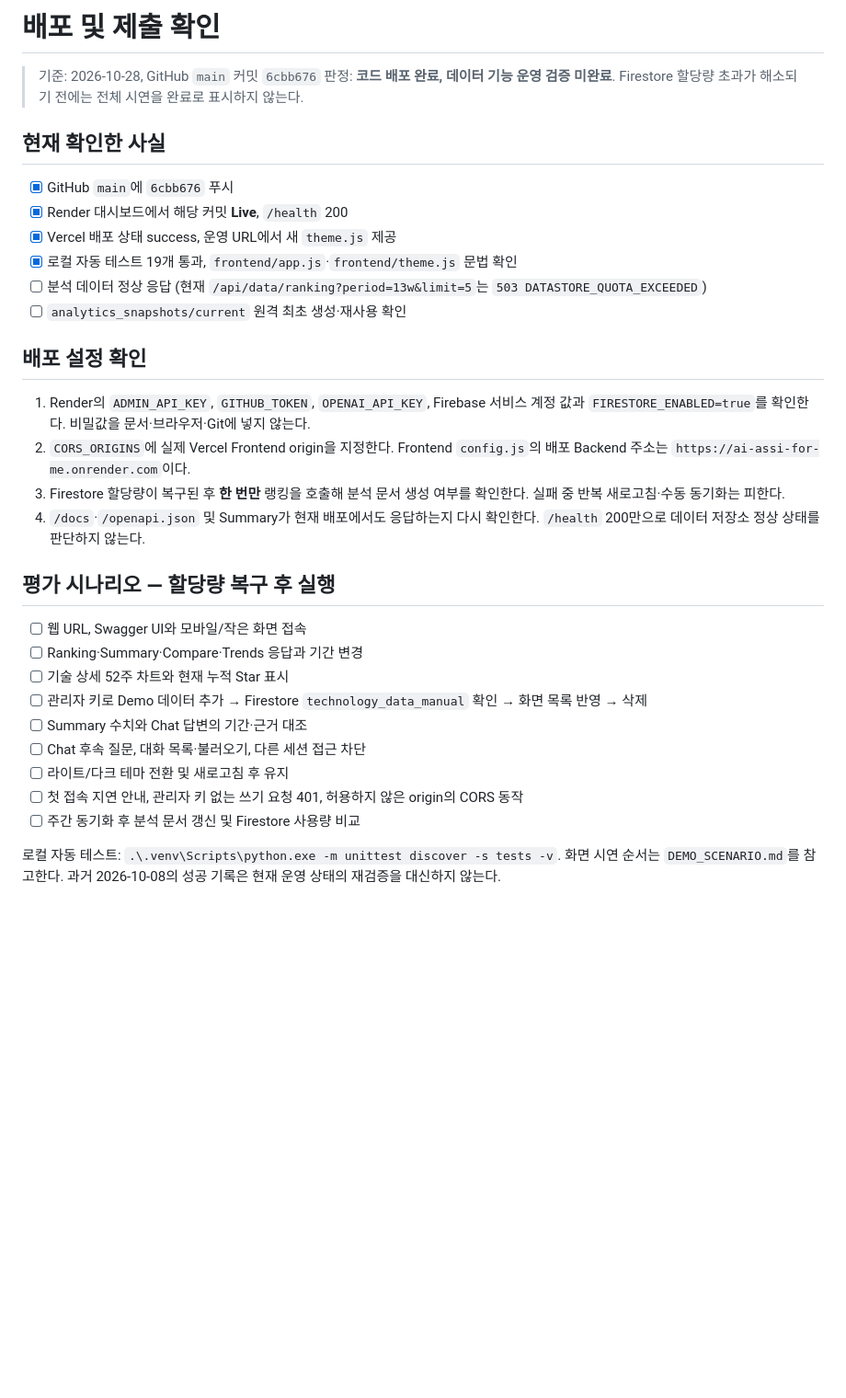
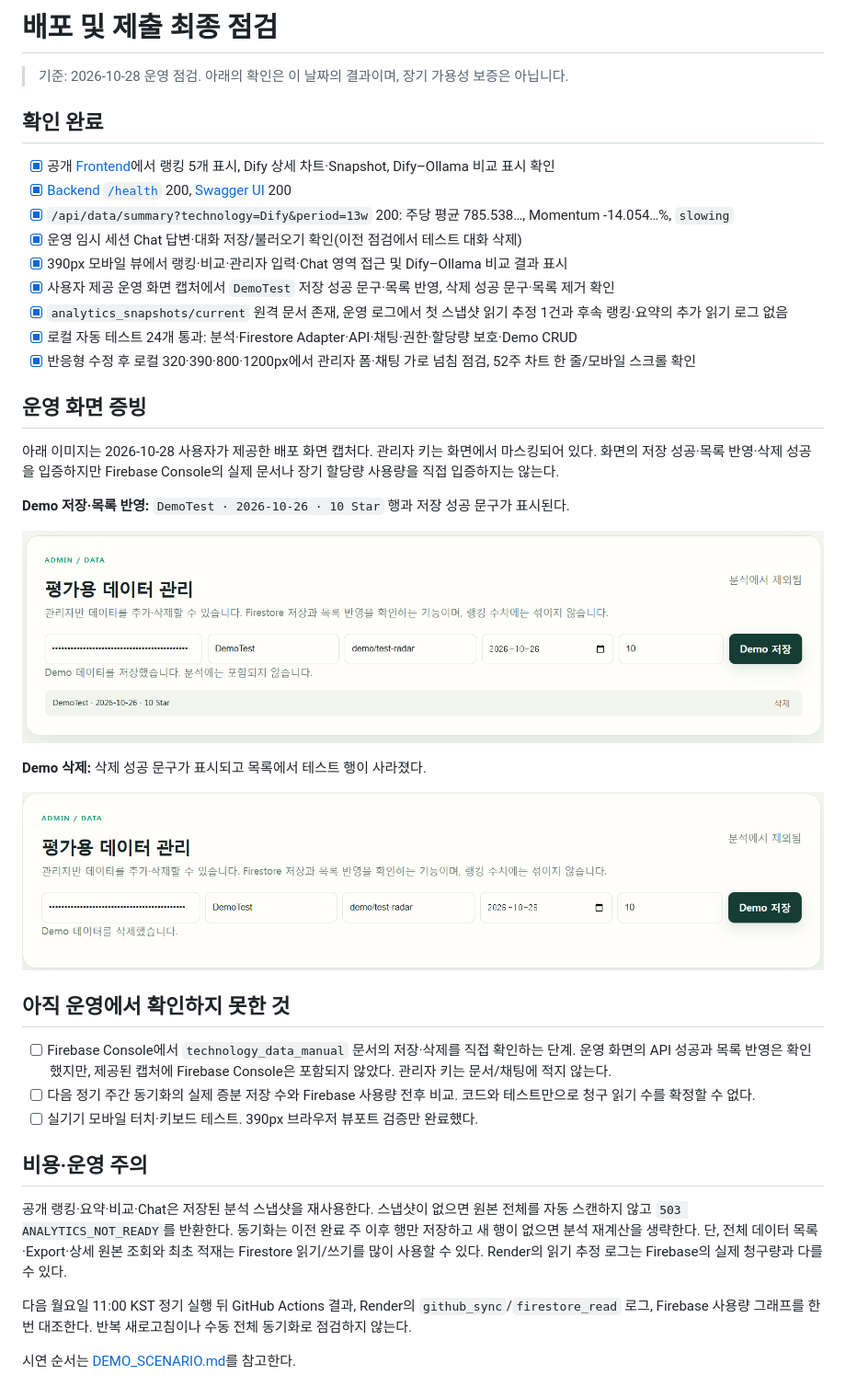
Before and after one commit to bomigrace-byte/ai-assi-for-me, a Markdown page: DEPLOYMENT_CHECKLIST.md, the part around the change. Shown at 92% size. GitHub-like rendering; pictures changed too: evidence/2026-10-28-demo-deleted.png (added), evidence/2026-10-28-demo-saved.png (added); blank space fills up the shorter version.

```diff
--- a/DEPLOYMENT_CHECKLIST.md
+++ b/DEPLOYMENT_CHECKLIST.md
@@ -1,34 +1,41 @@
-# 배포 및 제출 확인
+# 배포 및 제출 최종 점검
 
-> 기준: 2026-10-28, GitHub `main` 커밋 `6cbb676`
-> 판정: **코드 배포 완료, 데이터 기능 운영 검증 미완료**. Firestore 할당량 초과가 해소되기 전에는 전체 시연을 완료로 표시하지 않는다.
+> 기준: 2026-10-28 운영 점검. 아래의 확인은 이 날짜의 결과이며, 장기 가용성 보증은 아닙니다.
 
-## 현재 확인한 사실
+## 확인 완료
 
-- [x] GitHub `main`에 `6cbb676` 푸시
-- [x] Render 대시보드에서 해당 커밋 **Live**, `/health` 200
-- [x] Vercel 배포 상태 success, 운영 URL에서 새 `theme.js` 제공
-- [x] 로컬 자동 테스트 19개 통과, `frontend/app.js`·`frontend/theme.js` 문법 확인
-- [ ] 분석 데이터 정상 응답 (현재 `/api/data/ranking?period=13w&limit=5`는 `503 DATASTORE_QUOTA_EXCEEDED`)
-- [ ] `analytics_snapshots/current` 원격 최초 생성·재사용 확인
+- [x] 공개 [Frontend](https://ai-assi-for-me-frontend.vercel.app/)에서 랭킹 5개 표시, Dify 상세 차트·Snapshot, Dify–Ollama 비교 표시 확인
+- [x] [Backend `/health`](https://ai-assi-for-me.onrender.com/health) 200, [Swagger UI](https://ai-assi-for-me.onrender.com/docs) 200
+- [x] `/api/data/summary?technology=Dify&period=13w` 200: 주당 평균 785.538…, Momentum -14.054…%, `slowing`
+- [x] 운영 임시 세션 Chat 답변·대화 저장/불러오기 확인(이전 점검에서 테스트 대화 삭제)
+- [x] 390px 모바일 뷰에서 랭킹·비교·관리자 입력·Chat 영역 접근 및 Dify–Ollama 비교 결과 표시
+- [x] 사용자 제공 운영 화면 캡처에서 `DemoTest` 저장 성공 문구·목록 반영, 삭제 성공 문구·목록 제거 확인
+- [x] `analytics_snapshots/current` 원격 문서 존재, 운영 로그에서 첫 스냅샷 읽기 추정 1건과 후속 랭킹·요약의 추가 읽기 로그 없음
+- [x] 로컬 자동 테스트 24개 통과: 분석·Firestore Adapter·API·채팅·권한·할당량 보호·Demo CRUD
+- [x] 반응형 수정 후 로컬 320·390·800·1200px에서 관리자 폼·채팅 가로 넘침 점검, 52주 차트 한 줄/모바일 스크롤 확인
 
-## 배포 설정 확인
+## 운영 화면 증빙
 
-1. Render의 `ADMIN_API_KEY`, `GITHUB_TOKEN`, `OPENAI_API_KEY`, Firebase 서비스 계정 값과 `FIRESTORE_ENABLED=true`를 확인한다. 비밀값을 문서·브라우저·Git에 넣지 않는다.
-2. `CORS_ORIGINS`에 실제 Vercel Frontend origin을 지정한다. Frontend `config.js`의 배포 Backend 주소는 `https://ai-assi-for-me.onrender.com`이다.
-3. Firestore 할당량이 복구된 후 **한 번만** 랭킹을 호출해 분석 문서 생성 여부를 확인한다. 실패 중 반복 새로고침·수동 동기화는 피한다.
-4. `/docs`·`/openapi.json` 및 Summary가 현재 배포에서도 응답하는지 다시 확인한다. `/health` 200만으로 데이터 저장소 정상 상태를 판단하지 않는다.
+아래 이미지는 2026-10-28 사용자가 제공한 배포 화면 캡처다. 관리자 키는 화면에서 마스킹되어 있다. 화면의 저장 성공·목록 반영·삭제 성공을 입증하지만 Firebase Console의 실제 문서나 장기 할당량 사용량을 직접 입증하지는 않는다.
 
-## 평가 시나리오 — 할당량 복구 후 실행
+**Demo 저장·목록 반영:** `DemoTest · 2026-10-26 · 10 Star` 행과 저장 성공 문구가 표시된다.
 
-- [ ] 웹 URL, Swagger UI와 모바일/작은 화면 접속
-- [ ] Ranking·Summary·Compare·Trends 응답과 기간 변경
-- [ ] 기술 상세 52주 차트와 현재 누적 Star 표시
-- [ ] 관리자 키로 Demo 데이터 추가 → Firestore `technology_data_manual` 확인 → 화면 목록 반영 → 삭제
-- [ ] Summary 수치와 Chat 답변의 기간·근거 대조
-- [ ] Chat 후속 질문, 대화 목록·불러오기, 다른 세션 접근 차단
-- [ ] 라이트/다크 테마 전환 및 새로고침 후 유지
-- [ ] 첫 접속 지연 안내, 관리자 키 없는 쓰기 요청 401, 허용하지 않은 origin의 CORS 동작
-- [ ] 주간 동기화 후 분석 문서 갱신 및 Firestore 사용량 비교
+![Demo 데이터 저장 및 목록 반영](evidence/2026-10-28-demo-saved.png)
 
-로컬 자동 테스트: `.\.venv\Scripts\python.exe -m unittest discover -s tests -v`. 화면 시연 순서는 `DEMO_SCENARIO.md`를 참고한다. 과거 2026-10-08의 성공 기록은 현재 운영 상태의 재검증을 대신하지 않는다.
+**Demo 삭제:** 삭제 성공 문구가 표시되고 목록에서 테스트 행이 사라졌다.
+
+![Demo 데이터 삭제 후 화면](evidence/2026-10-28-demo-deleted.png)
+
+## 아직 운영에서 확인하지 못한 것
+
+- [ ] Firebase Console에서 `technology_data_manual` 문서의 저장·삭제를 직접 확인하는 단계. 운영 화면의 API 성공과 목록 반영은 확인했지만, 제공된 캡처에 Firebase Console은 포함되지 않았다. 관리자 키는 문서/채팅에 적지 않는다.
+- [ ] 다음 정기 주간 동기화의 실제 증분 저장 수와 Firebase 사용량 전후 비교. 코드와 테스트만으로 청구 읽기 수를 확정할 수 없다.
+- [ ] 실기기 모바일 터치·키보드 테스트. 390px 브라우저 뷰포트 검증만 완료했다.
+
+## 비용·운영 주의
+
+공개 랭킹·요약·비교·Chat은 저장된 분석 스냅샷을 재사용한다. 스냅샷이 없으면 원본 전체를 자동 스캔하지 않고 `503 ANALYTICS_NOT_READY`를 반환한다. 동기화는 이전 완료 주 이후 행만 저장하고 새 행이 없으면 분석 재계산을 생략한다. 단, 전체 데이터 목록·Export·상세 원본 조회와 최초 적재는 Firestore 읽기/쓰기를 많이 사용할 수 있다. Render의 읽기 추정 로그는 Firebase의 실제 청구량과 다를 수 있다.
+
+다음 월요일 11:00 KST 정기 실행 뒤 GitHub Actions 결과, Render의 `github_sync`/`firestore_read` 로그, Firebase 사용량 그래프를 한 번 대조한다. 반복 새로고침이나 수동 전체 동기화로 점검하지 않는다.
+
+시연 순서는 [DEMO_SCENARIO.md](DEMO_SCENARIO.md)를 참고한다.
```
Also changed, not shown: DEMO_SCENARIO.md (+10 -20 lines), README.md (+6 -5 lines), 4 other files.
